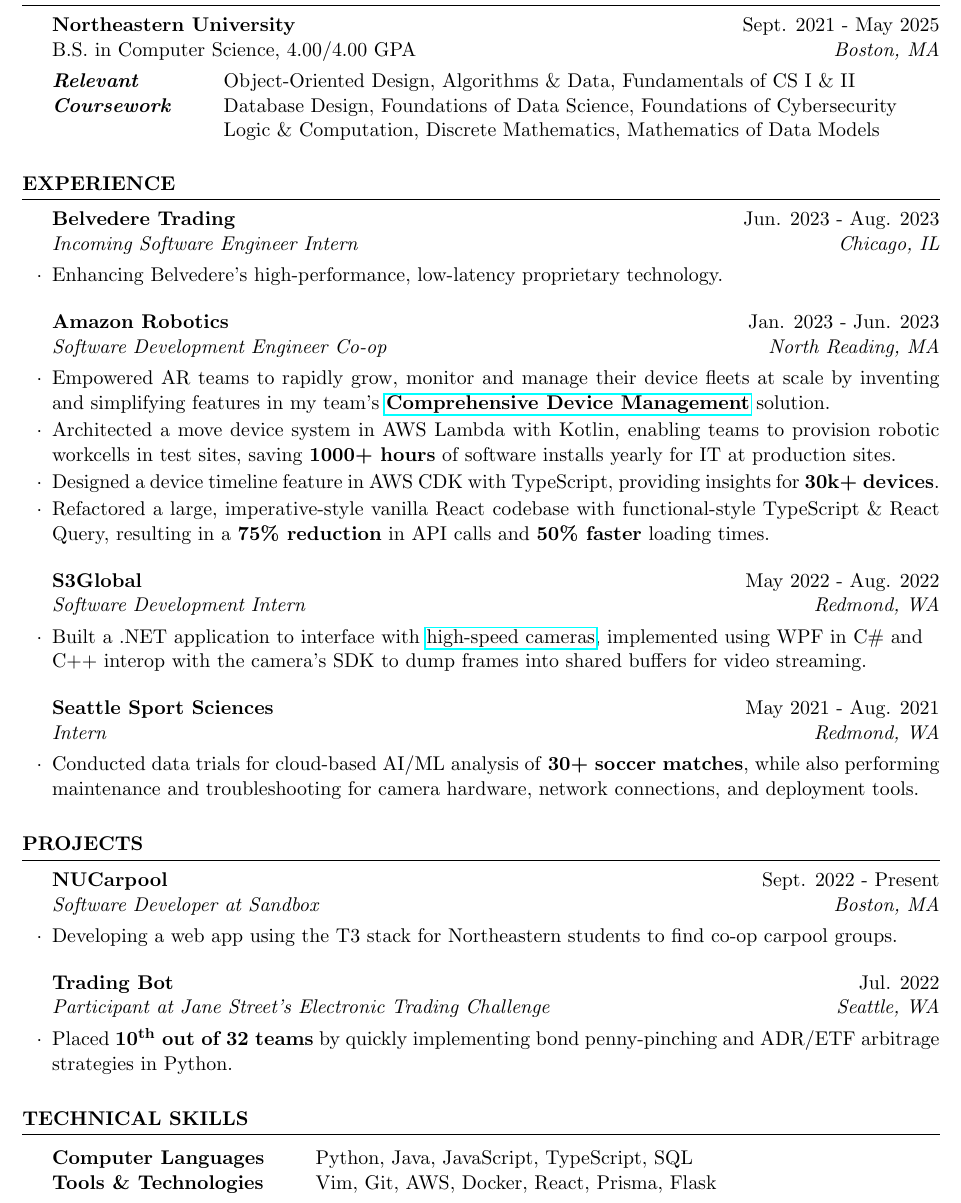
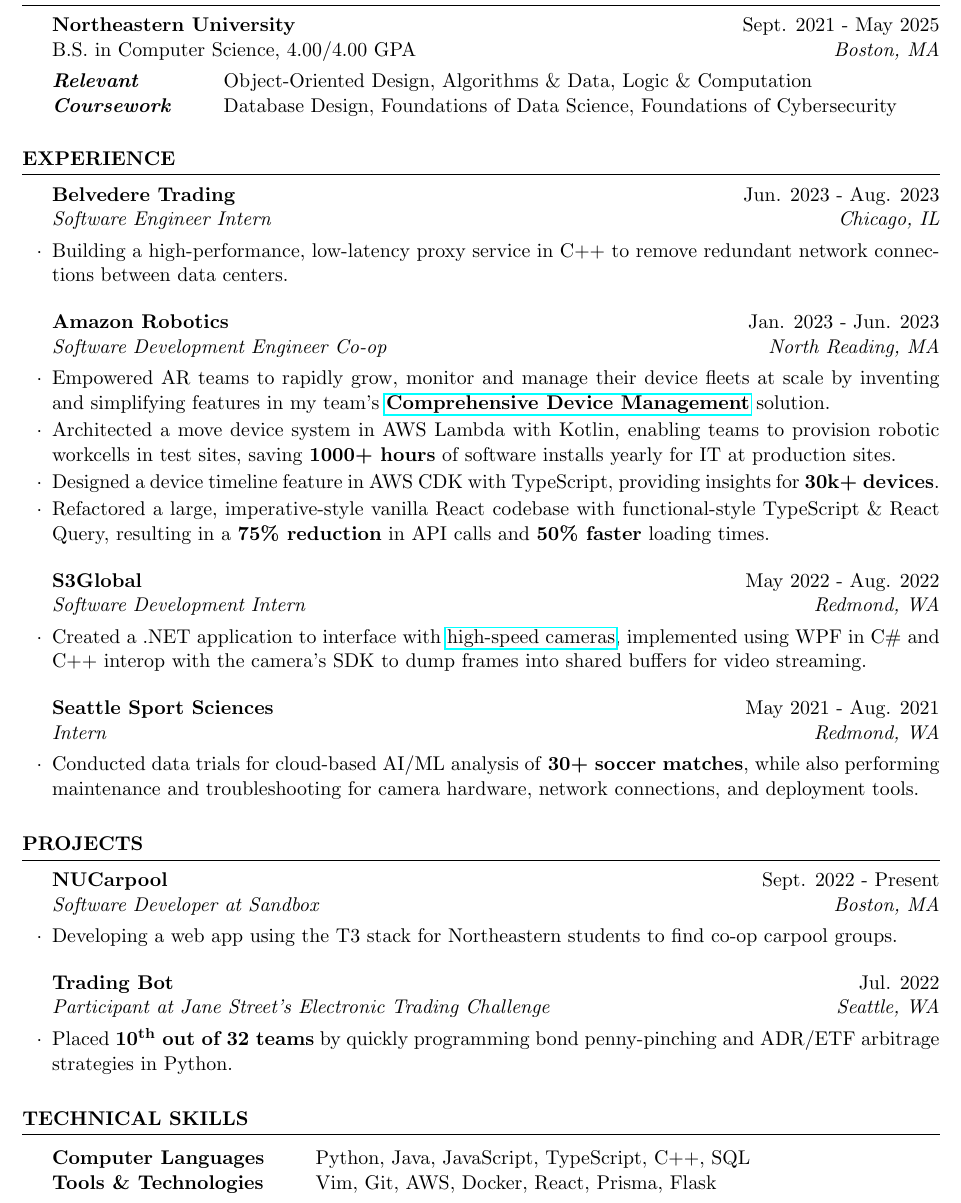
Before and after one commit to lukejianu/resume, a LaTeX CV (resume.tex): part of the page, cut so that both start at the same text. Compiled offline with pdfLaTeX.

Commit message:
feat: update belvedere bullet

```diff
--- a/resume.tex
+++ b/resume.tex
@@ -17,16 +17,16 @@
     \begin{rSubsection}{Northeastern University}{Sept. 2021 - May 2025}
       {\normalfont B.S. in Computer Science, 4.00/4.00 GPA}{Boston, MA}
       \begin{tabular}{ @{} >{\bfseries}l @{\hspace{6ex}} l }
-          \emph{Relevant} & Object-Oriented Design, Algorithms \& Data, Fundamentals of CS I \& II \\
+          \emph{Relevant} & Object-Oriented Design, Algorithms \& Data, Logic \& Computation \\
           \emph{Coursework} & Database Design, Foundations of Data Science, Foundations of Cybersecurity \\
-          & Logic \& Computation, Discrete Mathematics, Mathematics of Data Models \\
       \end{tabular}
     \end{rSubsection}
   \end{rSection}
   \begin{rSection}{Experience}
 
-    \begin{rSubsection}{Belvedere Trading}{Jun. 2023 - Aug. 2023}{Incoming Software Engineer Intern}{Chicago, IL}
-      \item Enhancing Belvedere’s high-performance, low-latency proprietary technology.
+    \begin{rSubsection}{Belvedere Trading}{Jun. 2023 - Aug. 2023}{Software Engineer Intern}{Chicago, IL}
+      \item Building a high-performance, low-latency proxy service in C++ to remove redundant network
+        connections between data centers.
     \end{rSubsection}
 
     \begin{rSubsection}{Amazon Robotics}{Jan. 2023 - Jun. 2023}{Software Development Engineer Co-op}{North Reading, MA}
@@ -41,7 +41,7 @@
     \end{rSubsection}
 
     \begin{rSubsection}{S3Global}{May 2022 - Aug. 2022}{Software Development Intern}{Redmond, WA}
-      \item Built a .NET application to interface with \href{https://emergentvisiontec.com/}{high-speed cameras}, implemented
+      \item Created a .NET application to interface with \href{https://emergentvisiontec.com/}{high-speed cameras}, implemented
         using WPF in C\# and \\ C++ interop with the camera's SDK to dump frames into shared buffers for video streaming.
     \end{rSubsection}
 
@@ -59,14 +59,14 @@
     \end{rSubsection}
 
     \begin{rSubsection}{Trading Bot}{Jul. 2022}{Participant at Jane Street's Electronic Trading Challenge}{Seattle, WA}
-      \item Placed \textbf{10\textsuperscript{th} out of 32 teams} by quickly implementing bond
+      \item Placed \textbf{10\textsuperscript{th} out of 32 teams} by quickly programming bond
         penny-pinching and ADR/ETF arbitrage strategies in Python.
     \end{rSubsection}
 
    \end{rSection}
   \begin{rSection}{Technical Skills}
     \begin{tabular}{ @{} >{\bfseries}l @{\hspace{6ex}} l }
-      Computer Languages & Python, Java, JavaScript, TypeScript, SQL \\
+      Computer Languages & Python, Java, JavaScript, TypeScript, C++, SQL \\
       Tools \& Technologies & Vim, Git, AWS, Docker, React, Prisma, Flask
     \end{tabular}
   \end{rSection}
```
Also changed, not shown: resume.pdf.
